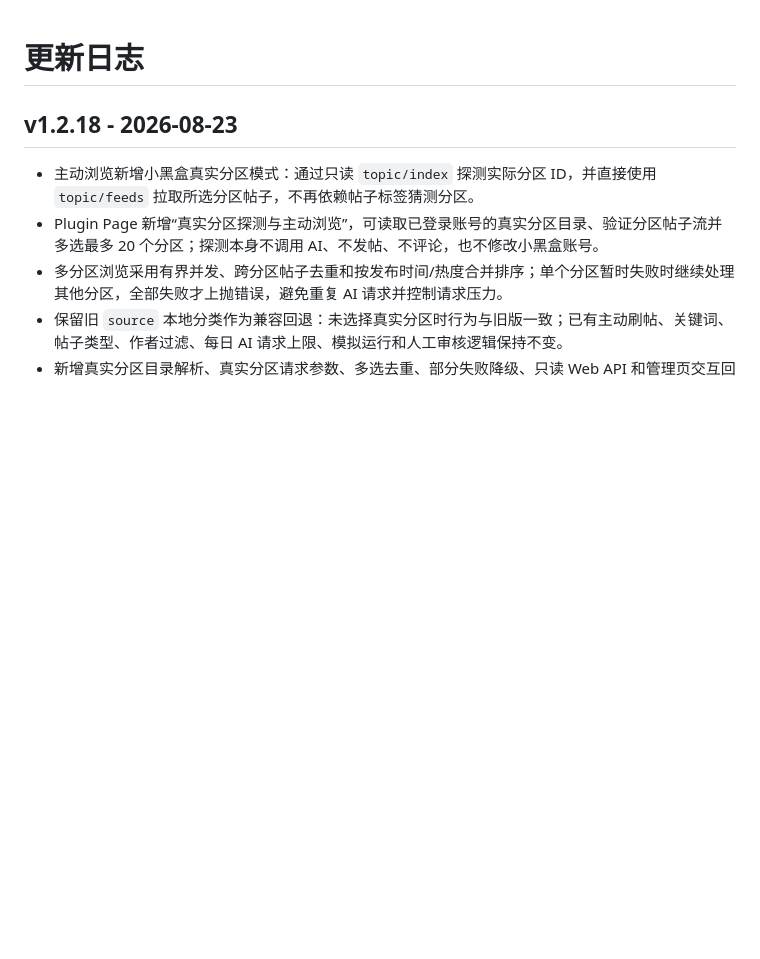
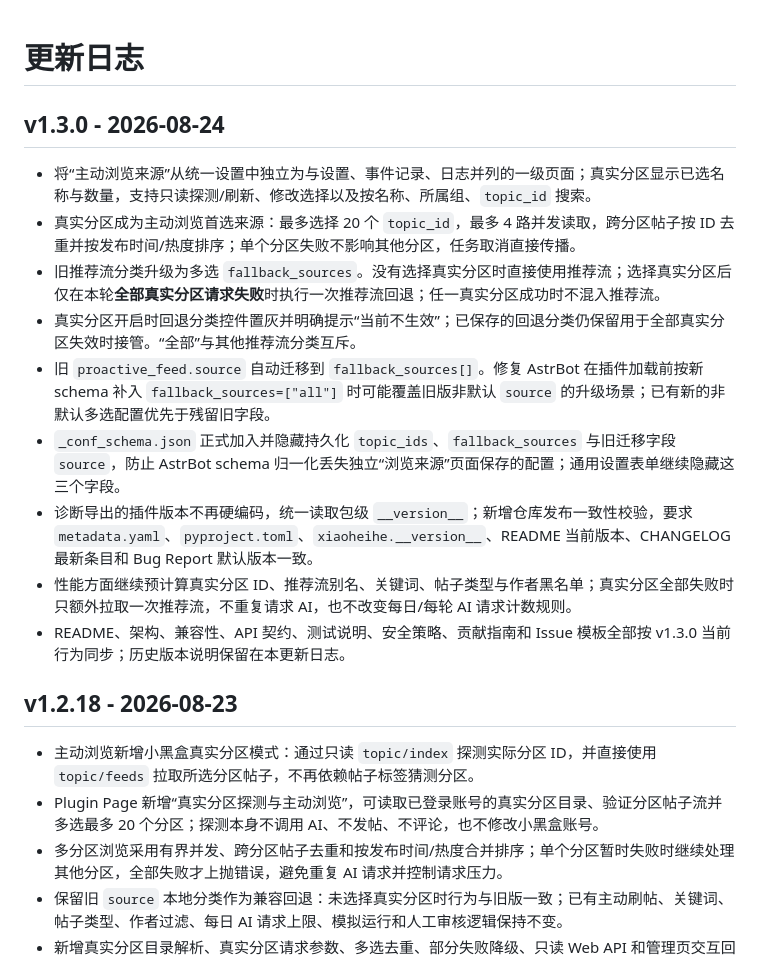
Before and after one commit to 674537331/astrbot_plugin_xiaoheihe_adapter, a Markdown page: CHANGELOG.md, the part around the change. Rendered like a GitHub page; blank space fills up the shorter version.

Commit message:
docs: add complete v1.3.0 changelog

```diff
--- a/CHANGELOG.md
+++ b/CHANGELOG.md
@@ -1,4 +1,16 @@
 # 更新日志
+
+## v1.3.0 - 2026-08-24
+
+- 将“主动浏览来源”从统一设置中独立为与设置、事件记录、日志并列的一级页面；真实分区显示已选名称与数量，支持只读探测/刷新、修改选择以及按名称、所属组、`topic_id` 搜索。
+- 真实分区成为主动浏览首选来源：最多选择 20 个 `topic_id`，最多 4 路并发读取，跨分区帖子按 ID 去重并按发布时间/热度排序；单个分区失败不影响其他分区，任务取消直接传播。
+- 旧推荐流分类升级为多选 `fallback_sources`。没有选择真实分区时直接使用推荐流；选择真实分区后仅在本轮**全部真实分区请求失败**时执行一次推荐流回退；任一真实分区成功时不混入推荐流。
+- 真实分区开启时回退分类控件置灰并明确提示“当前不生效”；已保存的回退分类仍保留用于全部真实分区失效时接管。“全部”与其他推荐流分类互斥。
+- 旧 `proactive_feed.source` 自动迁移到 `fallback_sources[]`。修复 AstrBot 在插件加载前按新 schema 补入 `fallback_sources=["all"]` 时可能覆盖旧版非默认 `source` 的升级场景；已有新的非默认多选配置优先于残留旧字段。
+- `_conf_schema.json` 正式加入并隐藏持久化 `topic_ids`、`fallback_sources` 与旧迁移字段 `source`，防止 AstrBot schema 归一化丢失独立“浏览来源”页面保存的配置；通用设置表单继续隐藏这三个字段。
+- 诊断导出的插件版本不再硬编码，统一读取包级 `__version__`；新增仓库发布一致性校验，要求 `metadata.yaml`、`pyproject.toml`、`xiaoheihe.__version__`、README 当前版本、CHANGELOG 最新条目和 Bug Report 默认版本一致。
+- 性能方面继续预计算真实分区 ID、推荐流别名、关键词、帖子类型与作者黑名单；真实分区全部失败时只额外拉取一次推荐流，不重复请求 AI，也不改变每日/每轮 AI 请求计数规则。
+- README、架构、兼容性、API 契约、测试说明、安全策略、贡献指南和 Issue 模板全部按 v1.3.0 当前行为同步；历史版本说明保留在本更新日志。
 
 ## v1.2.18 - 2026-08-23
 
```
